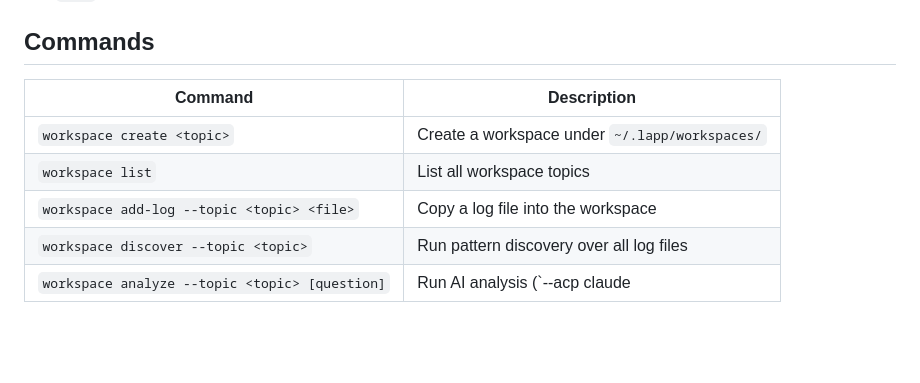
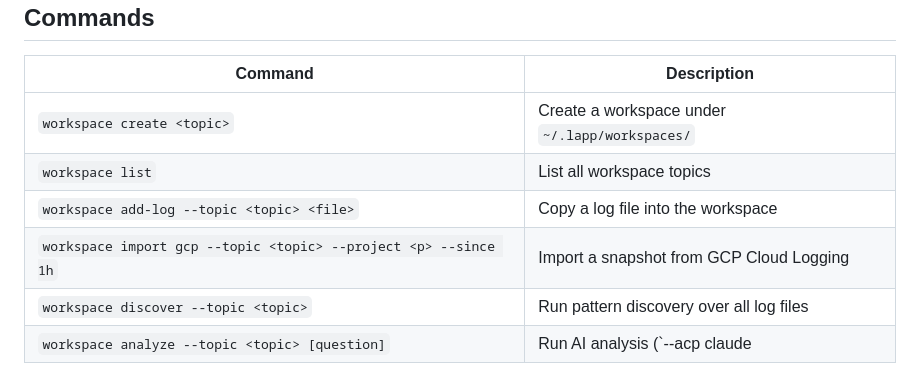
Before and after one commit to STRRL/lapp, a Markdown page: README.md, the part around the change. Drawn GitHub-style; blank space fills up the shorter version.

Commit message:
docs: add workspace import gcp to CLI usage

```diff
--- a/README.md
+++ b/README.md
@@ -81,6 +81,7 @@ DiscoveryRuns are one-time local tasks. If `lapp web` starts and finds a previou
 | `workspace create <topic>` | Create a workspace under `~/.lapp/workspaces/` |
 | `workspace list` | List all workspace topics |
 | `workspace add-log --topic <topic> <file>` | Copy a log file into the workspace |
+| `workspace import gcp --topic <topic> --project <p> --since 1h` | Import a snapshot from GCP Cloud Logging |
 | `workspace discover --topic <topic>` | Run pattern discovery over all log files |
 | `workspace analyze --topic <topic> [question]` | Run AI analysis (`--acp claude|codex|gemini`) |
 
```
Also changed, not shown: CLAUDE.md (+4 -2 lines).
